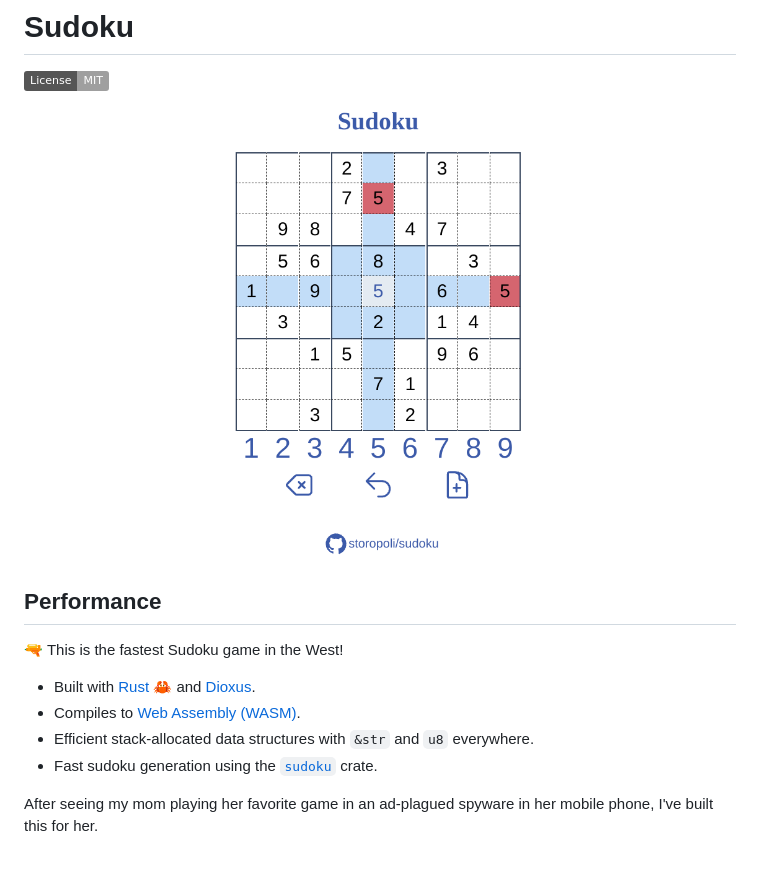
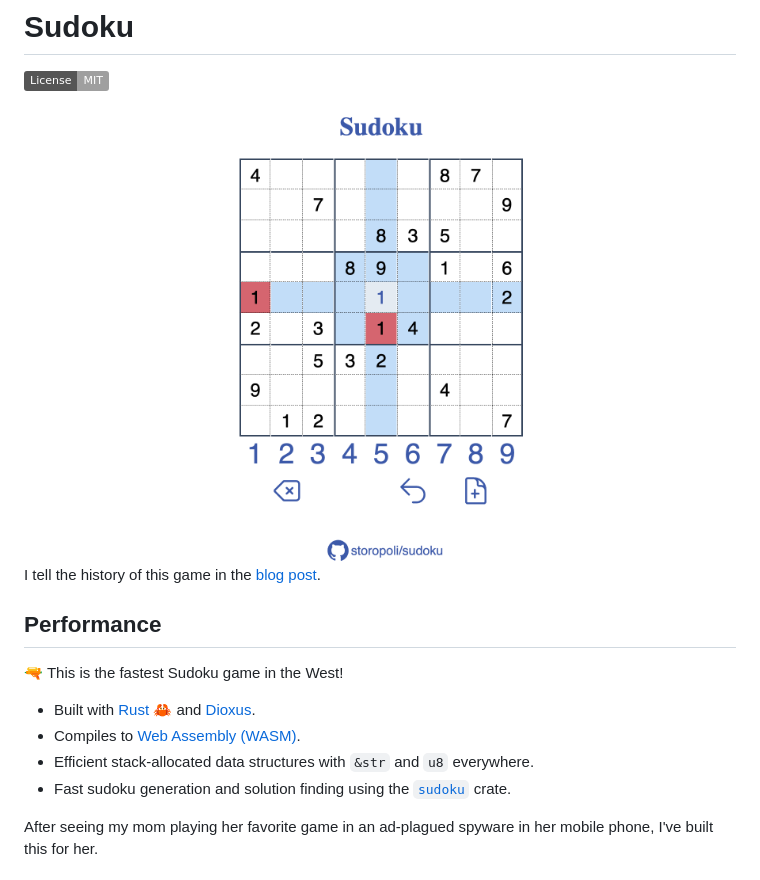
Before and after one commit to storopoli/sudoku, a Markdown page: README.md, the part around the change. Drawn GitHub-style; pictures changed too: screenshot.png; badges without logos.

```diff
--- a/README.md
+++ b/README.md
@@ -5,6 +5,8 @@
 <div align="center">
     <img src="screenshot.png" alt="Description" width="300"/>
 </div>
+
+I tell the history of this game in the [blog post](https://storopoli.io/2024-01-30-sudoku/).
 
 ## Performance
 
@@ -15,7 +17,7 @@ This is the fastest Sudoku game in the West!
   and [Dioxus](https://dioxuslabs.com).
 - Compiles to [Web Assembly (WASM)](https://webassembly.org/).
 - Efficient stack-allocated data structures with `&str` and `u8` everywhere.
-- Fast sudoku generation using the [`sudoku`](https://lib.rs/sudoku) crate.
+- Fast sudoku generation and solution finding using the [`sudoku`](https://lib.rs/sudoku) crate.
 
 After seeing my mom playing her favorite game in an ad-plagued spyware in
 her mobile phone, I've built this for her.
```
Also changed, not shown: 5 other files.
